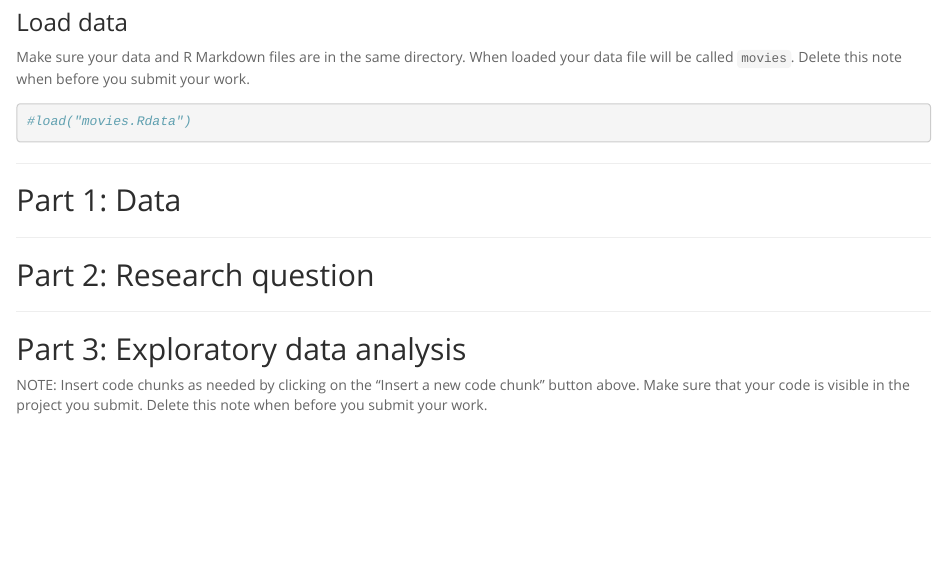
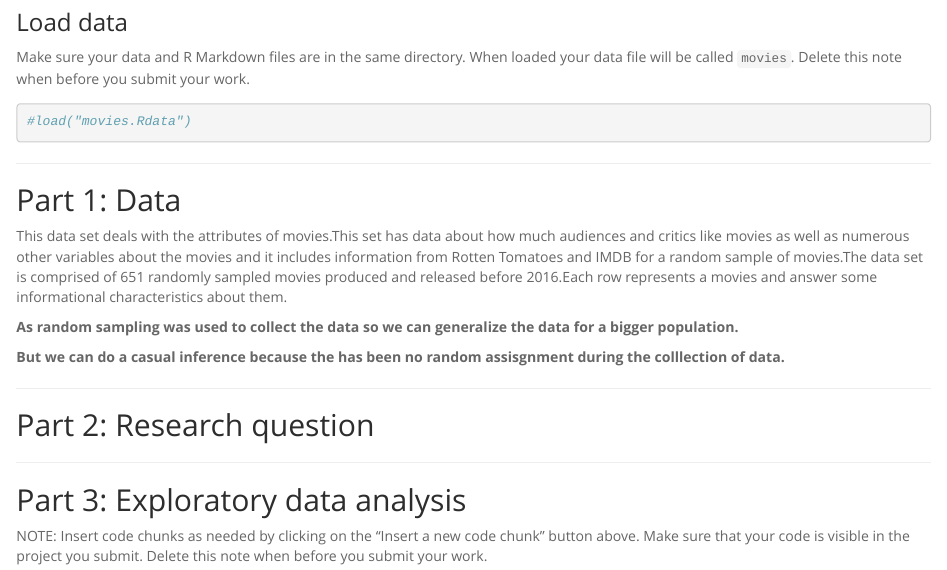
Before and after one commit to faiazamin/important_factors_for_movieratings, an R Markdown document (reg_model_project.Rmd): the page in a window 1100 px wide, from 350 px down. The pictures show the output file reg_model_project.html that the author committed with the source, opened offline.

Commit message:
Description forthe data part has been added.

```diff
--- a/reg_model_project.Rmd
+++ b/reg_model_project.Rmd
@@ -33,6 +33,12 @@ your work.
 
 ## Part 1: Data
 
+This data set deals with the attributes of movies.This set has data about how much audiences and critics like movies as well as numerous other variables about the movies and it includes information from Rotten Tomatoes and IMDB for a random sample of movies.The data set is comprised of 651 randomly sampled movies produced and released before 2016.Each row represents a movies and answer some informational characteristics about them.
+
+**As random sampling was used to collect the data  so we can generalize the data for a bigger population.**
+
+**But we can do a casual inference because the has been no random assisgnment during the colllection of data.**
+
 
 * * *
 
```
Also changed, not shown: reg_model_project.html.
